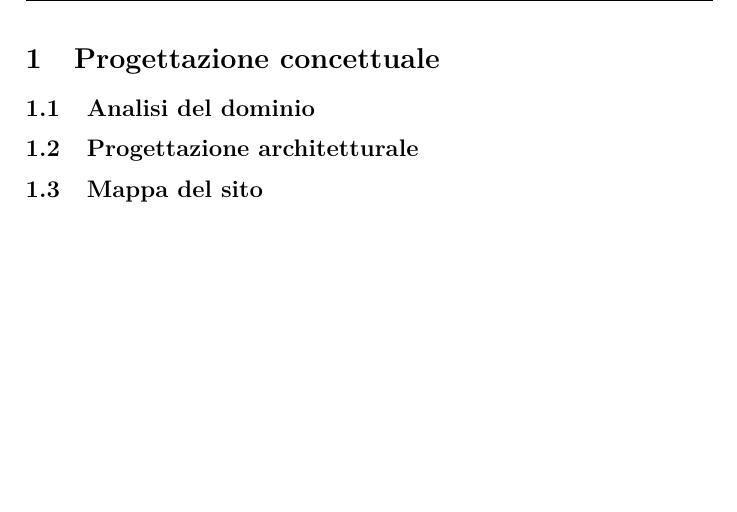
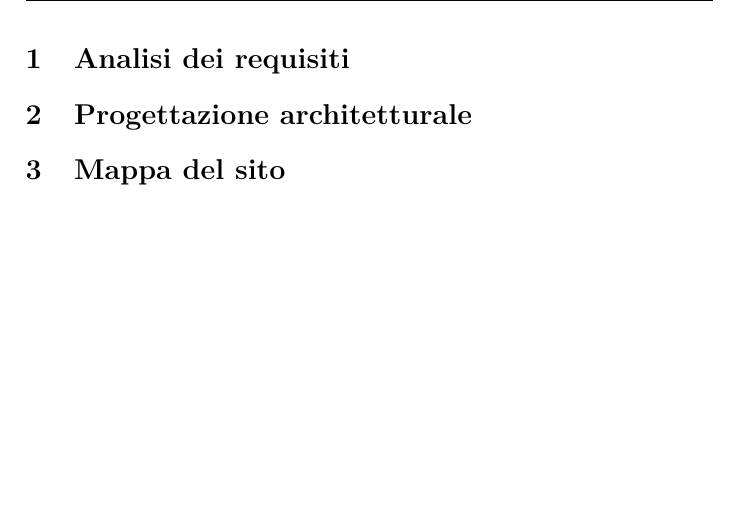
Before and after one commit to PiggysFriend/SitoBabe, a LaTeX paper (Sito Babe/Relazione/Relazione.tex): part of page 4 of 7, cut at the place of the change. Compiled offline with pdfLaTeX.

Commit message:
Update Relazione.tex
eliminata sezione 'progettazione concettuale'

```diff
--- a/Sito Babe/Relazione/Relazione.tex
+++ b/Sito Babe/Relazione/Relazione.tex
@@ -132,16 +132,14 @@ booo\\
 
 \clearpage
 
-\section{Progettazione concettuale}
-
-\subsection{Analisi del dominio}
+\section{Analisi dei requisiti}
 % chi sono i destinatari del sito, quali sono le loro necessita' e come le soddisfiamo
 % font, colori, immagini
 
-\subsection{Progettazione architetturale}
+\section{Progettazione architetturale}
 % quale schema organizzativo e' stato scelto, come sono state organizzate le informazioni
 
-\subsection{Mappa del sito}
+\section{Mappa del sito}
 % immagine della gerarchia delle informazioni
 
 \clearpage
```
